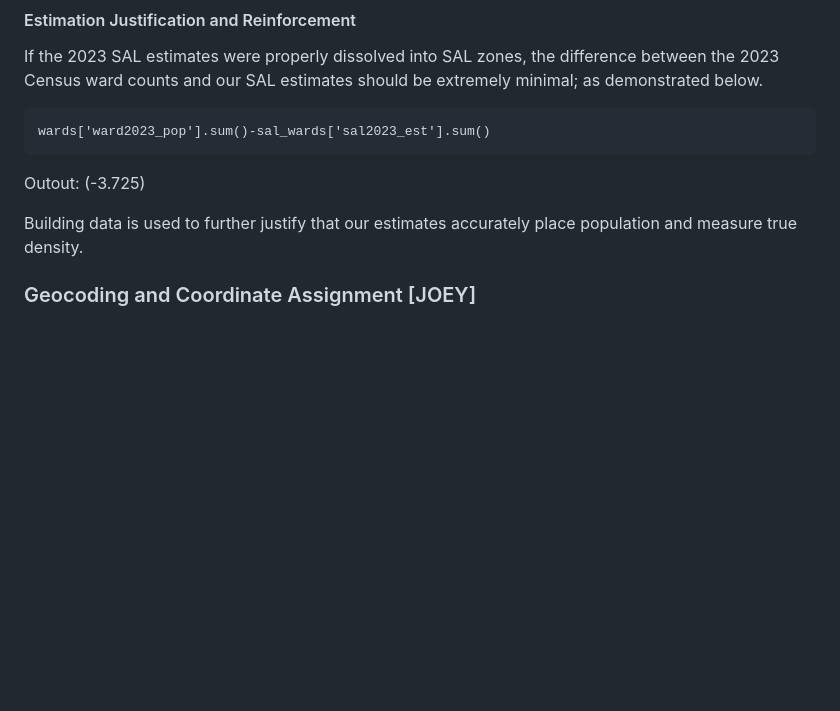
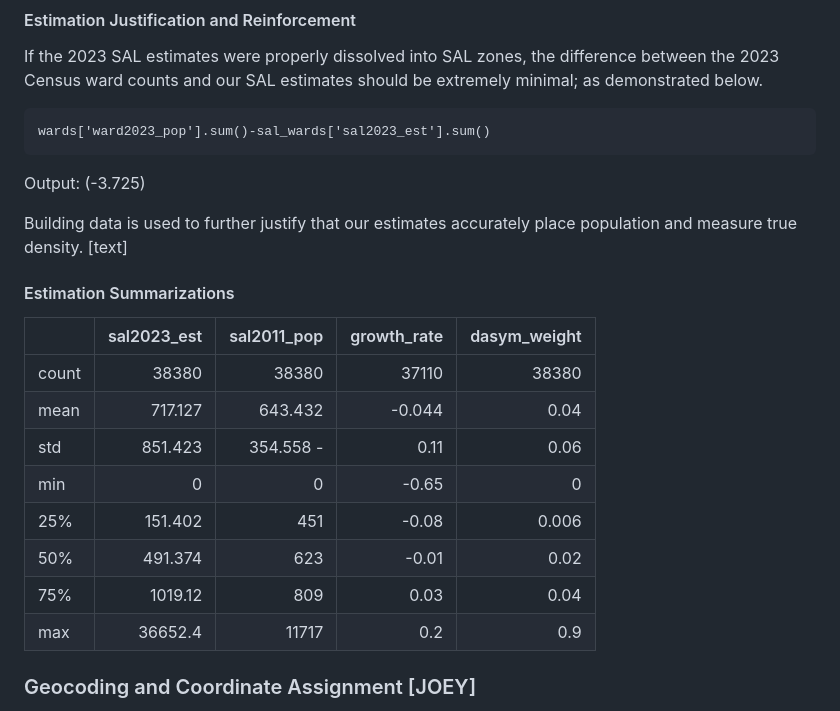
Before and after one commit to tess-vu/south-africa-healthcare, a Markdown page: README.md, the part around the change. GitHub-like rendering; blank space fills up the shorter version.

````diff
--- a/README.md
+++ b/README.md
@@ -760,9 +760,27 @@ If the 2023 SAL estimates were properly dissolved into SAL zones, the difference
 ```
 wards['ward2023_pop'].sum()-sal_wards['sal2023_est'].sum()
 ```
-Outout: (-3.725)
+Output: (-3.725)
 
 Building data is used to further justify that our estimates accurately place population and measure true density.
+[text]
+
+
+#### Estimation Summarizations
+
+|    |   sal2023_est |  sal2011_pop|     growth_rate |     dasym_weight |
+|-- |--------------:|--------------:|--------------:|---------------:|
+| count   |     38380     |38380| 37110    |     38380|
+|mean    |       717.127 |643.432 |  -0.044 |0.04|
+|std    |       851.423 |  354.558 -|0.11| 0.06|
+|min    |         0     | 0        |-0.65|0|
+| 25%    |       151.402 | 451     |-0.08|0.006|
+|50%    |       491.374 |  623     |-0.01| 0.02|
+|75%    |      1019.12  |  809     | 0.03|0.04|
+ |max   |     36652.4   |11717     | 0.2|0.9|
+
+
+
 
 
 ### Geocoding and Coordinate Assignment \[JOEY\]
````
